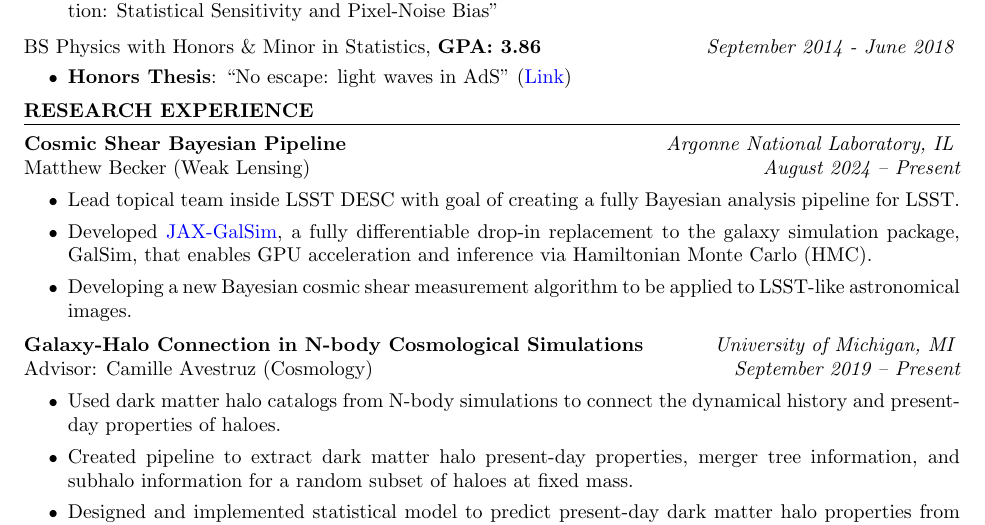
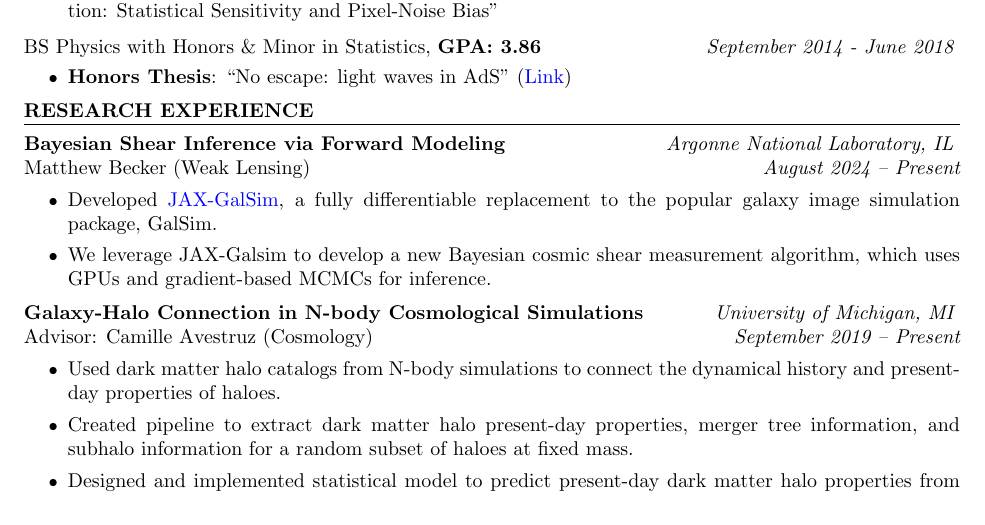
Before and after one commit to ismael-mendoza/CV, a LaTeX CV (cv.tex): part of page 1 of 5, cut so that both start at the same text. Compiled offline with pdfLaTeX.

Commit message:
update jax-galsim entry

```diff
--- a/cv.tex
+++ b/cv.tex
@@ -90,10 +90,9 @@ BS Physics with Honors \& Minor in Statistics, \textbf{GPA: 3.86} \hfill {\em Se
 
 \begin{rSection}{Research Experience}
 
-\begin{rSubsection}{Cosmic Shear Bayesian Pipeline}{Argonne National Laboratory, IL}{Matthew Becker (Weak Lensing)}{August 2024 -- Present}
-\item Lead topical team inside LSST DESC with goal of creating a fully Bayesian analysis pipeline for LSST.
-\item Developed \href{https://github.com/GalSim-developers/JAX-GalSim}{JAX-GalSim}, a fully differentiable drop-in replacement to the galaxy simulation package, GalSim, that enables GPU acceleration and inference via Hamiltonian Monte Carlo (HMC).
-\item Developing a new Bayesian cosmic shear measurement algorithm to be applied to LSST-like astronomical images.
+\begin{rSubsection}{Bayesian Shear Inference via Forward Modeling}{Argonne National Laboratory, IL}{Matthew Becker (Weak Lensing)}{August 2024 -- Present}
+\item Developed \href{https://github.com/GalSim-developers/JAX-GalSim}{JAX-GalSim}, a fully differentiable replacement to the popular galaxy image simulation package, GalSim.
+\item We leverage JAX-Galsim to develop a new Bayesian cosmic shear measurement algorithm, which uses GPUs and gradient-based MCMCs for inference.
 \end{rSubsection}
 
 \begin{rSubsection}{Galaxy-Halo Connection in N-body Cosmological Simulations}{University of Michigan, MI}{Advisor: Camille Avestruz (Cosmology)}{September 2019 -- Present}
```
